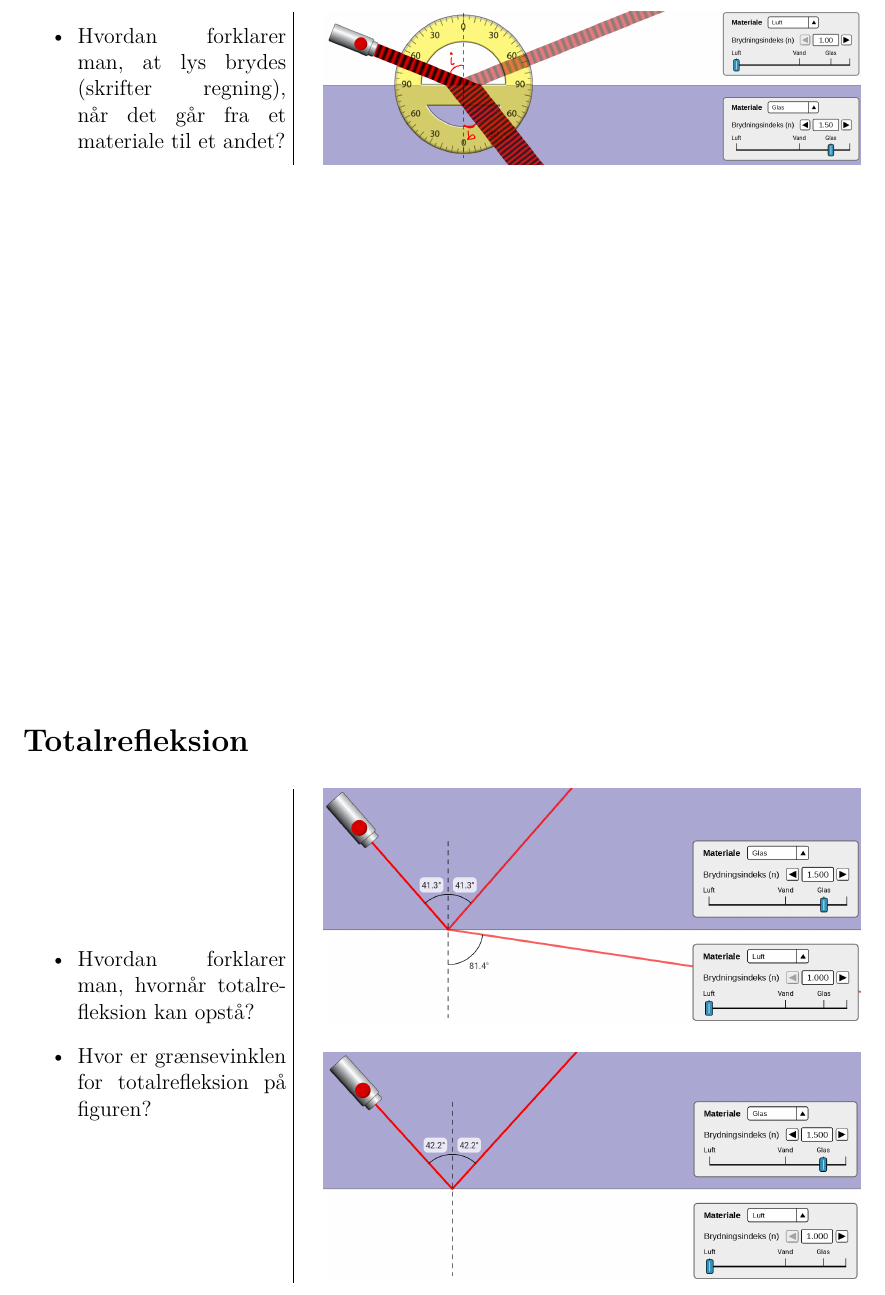
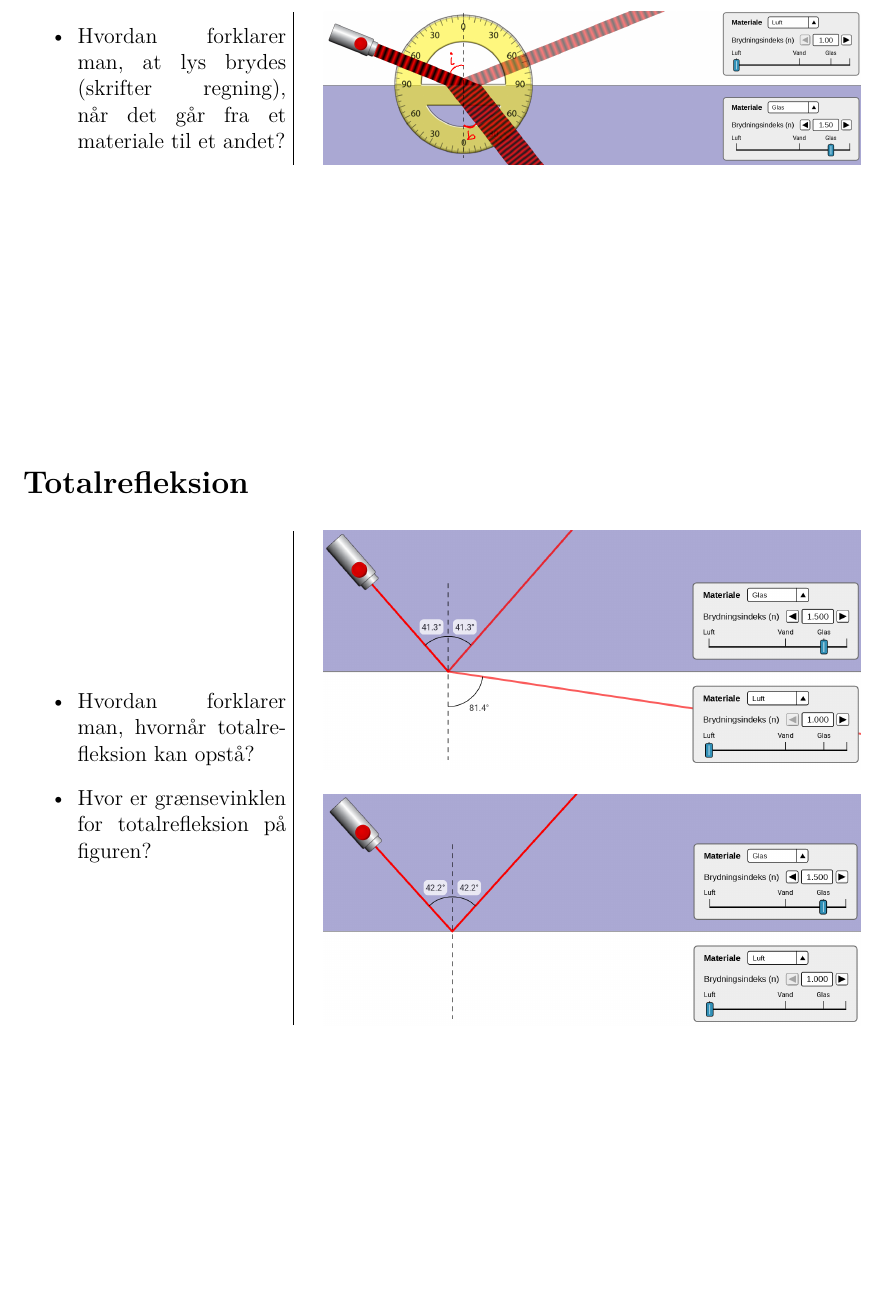
Before and after one commit to jacobdebel/Lys_og_boelger, a LaTeX document (22_rekonstruktion_brydning/22_rekonstruktion_brydning.tex): part of page 3 of 3, cut so that both start at the same text, the shorter picture padded with empty space. The pictures show the PDF file 22_rekonstruktion_brydning/22_rekonstruktion_brydning.pdf that the author committed with the source.

Commit message:
Mere luft til totalrefleksion

```diff
--- a/22_rekonstruktion_brydning/22_rekonstruktion_brydning.tex
+++ b/22_rekonstruktion_brydning/22_rekonstruktion_brydning.tex
@@ -107,7 +107,7 @@ Lyset bevæger sig fra et materiale, luft, til et andet materiale, glas.
 \newpage
 
 \section*{Lysets brydning}
-\label{sec:orgde9ff30}
+\label{sec:orgb8fbfad}
 \begin{minipage}{0.3\linewidth}
 \begin{itemize}
 \item Hvordan forklarer man, at lys brydes (skrifter regning), når det går fra et materiale til et andet?
@@ -122,10 +122,8 @@ Lyset bevæger sig fra et materiale, luft, til et andet materiale, glas.
 
 \vfill
 
-
-
 \section*{Totalrefleksion}
-\label{sec:org9574cd7}
+\label{sec:orgb7e12b1}
 
 \begin{minipage}{0.3\linewidth}
 \begin{itemize}
@@ -142,4 +140,7 @@ Lyset bevæger sig fra et materiale, luft, til et andet materiale, glas.
 \includegraphics[width=.9\linewidth]{./img/totalrefleksion_2.png}
 \end{center}
 \end{minipage}
+
+
+\vfill
 \end{document}
```
Also changed, not shown: 22_rekonstruktion_brydning/22_rekonstruktion_brydning.pdf, 22_rekonstruktion_brydning/22_rekonstruktion_brydning.tex (8 more changed lines), 1 other file.
